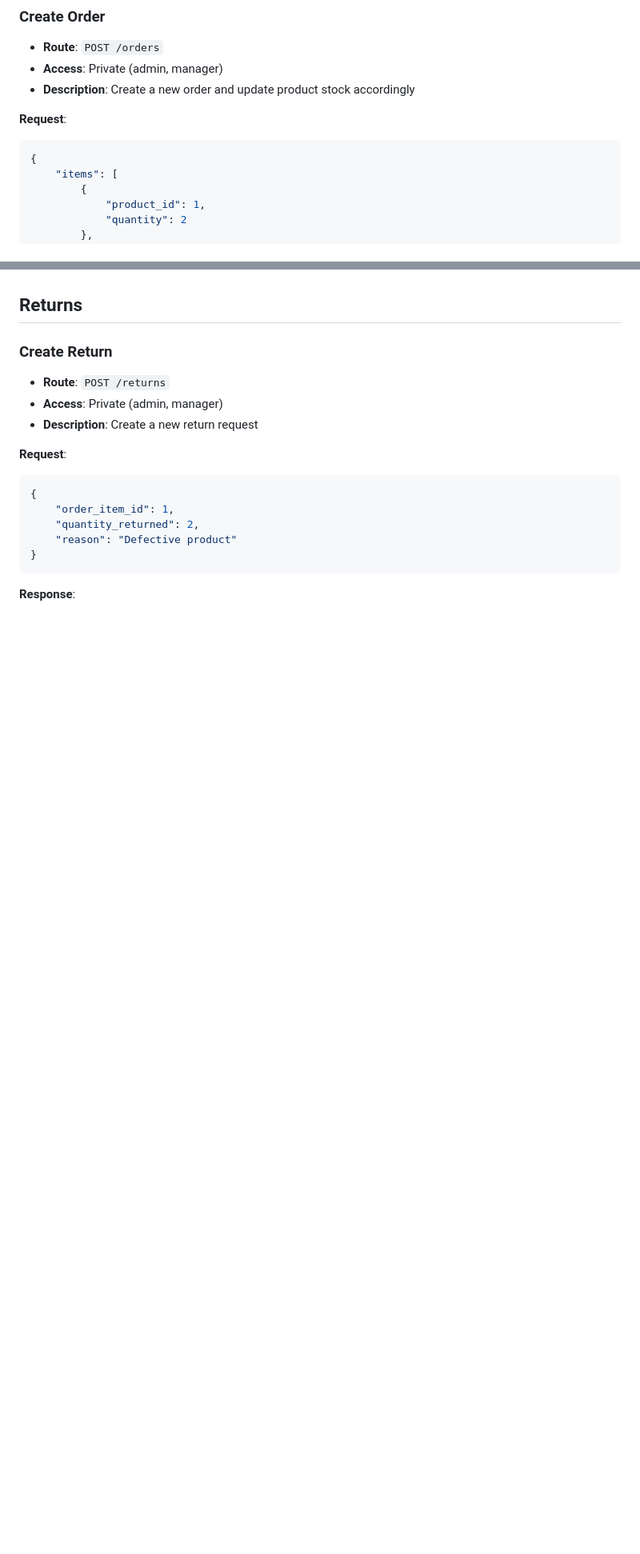
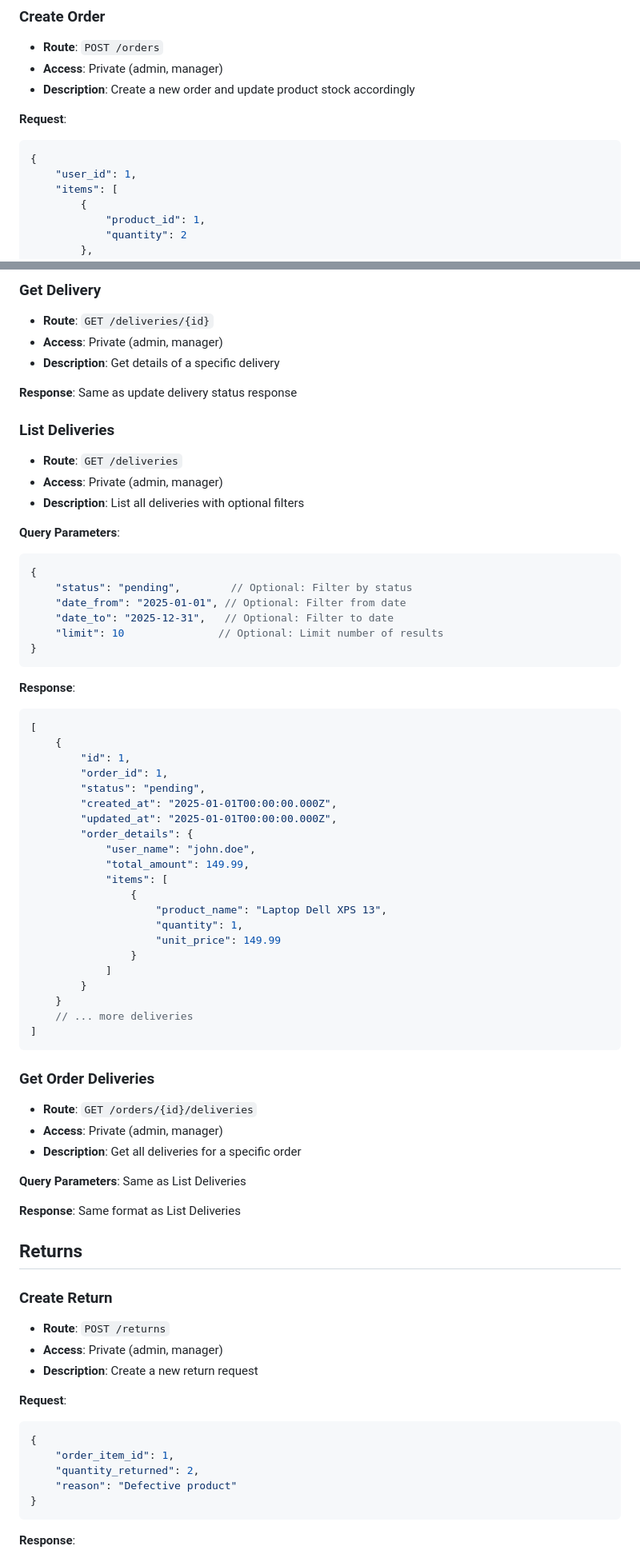
Before and after one commit to mtkuwav/manage-my-stocks, a Markdown page: DOCUMENTATION.md, 2 parts joined by grey strips. Shown at 80% size. Rendered like a GitHub page; blank space fills up the shorter version.

Commit message:
docs(Deliveries): update documentation to include delivery endpoints and details

````diff
--- a/DOCUMENTATION.md
+++ b/DOCUMENTATION.md
@@ -610,6 +625,7 @@ The API uses a JWT (JSON Web Token) based authentication system with refresh tok
 **Request**:
 ```json
 {
+    "user_id": 1,
     "items": [
         {
             "product_id": 1,
@@ -761,3 +854,58 @@ The API uses a JWT (JSON Web Token) based authentication system with refresh tok
+### Get Delivery
+- **Route**: `GET /deliveries/{id}`
+- **Access**: Private (admin, manager)
+- **Description**: Get details of a specific delivery
+
+**Response**: Same as update delivery status response
+
+### List Deliveries
+- **Route**: `GET /deliveries`
+- **Access**: Private (admin, manager)
+- **Description**: List all deliveries with optional filters
+
+**Query Parameters**:
+```json
+{
+    "status": "pending",        // Optional: Filter by status
+    "date_from": "2025-01-01", // Optional: Filter from date
+    "date_to": "2025-12-31",   // Optional: Filter to date
+    "limit": 10               // Optional: Limit number of results
+}
+```
+
+**Response**:
+```json
+[
+    {
+        "id": 1,
+        "order_id": 1,
+        "status": "pending",
+        "created_at": "2025-01-01T00:00:00.000Z",
+        "updated_at": "2025-01-01T00:00:00.000Z",
+        "order_details": {
+            "user_name": "john.doe",
+            "total_amount": 149.99,
+            "items": [
+                {
+                    "product_name": "Laptop Dell XPS 13",
+                    "quantity": 1,
+                    "unit_price": 149.99
+                }
+            ]
+        }
+    }
+    // ... more deliveries
+]
+```
+
+### Get Order Deliveries
+- **Route**: `GET /orders/{id}/deliveries`
+- **Access**: Private (admin, manager)
+- **Description**: Get all deliveries for a specific order
+
+**Query Parameters**: Same as List Deliveries
+
+**Response**: Same format as List Deliveries
 
 ## Returns
 
````
Also changed, not shown: other parts of DOCUMENTATION.md (+97 -5 lines).
